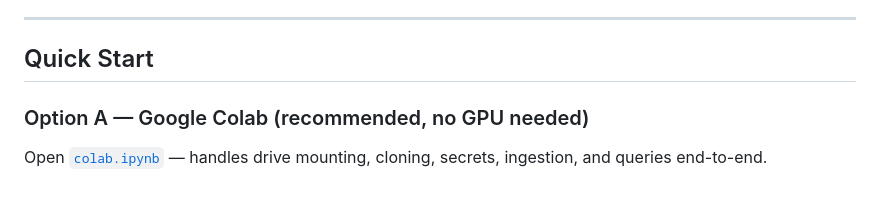
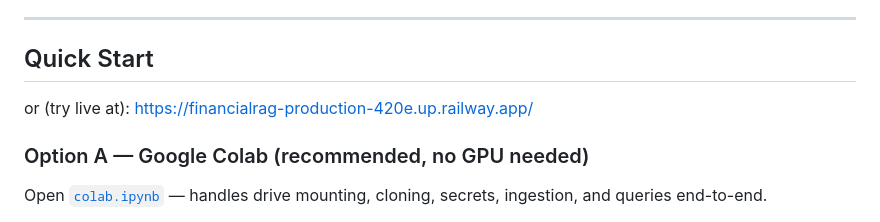
Before and after one commit to mayankpuvvala/Financial_RAG, a Markdown page: README.md, the part around the change. Drawn GitHub-style; blank space fills up the shorter version.

```diff
--- a/README.md
+++ b/README.md
@@ -68,7 +68,7 @@ A Retrieval-Augmented Generation system that answers precise financial questions
 ---
 
 ## Quick Start
-
+or (try live at): https://financialrag-production-420e.up.railway.app/
 ### Option A — Google Colab (recommended, no GPU needed)
 
 Open [`colab.ipynb`](colab.ipynb) — handles drive mounting, cloning, secrets, ingestion, and queries end-to-end.
```
